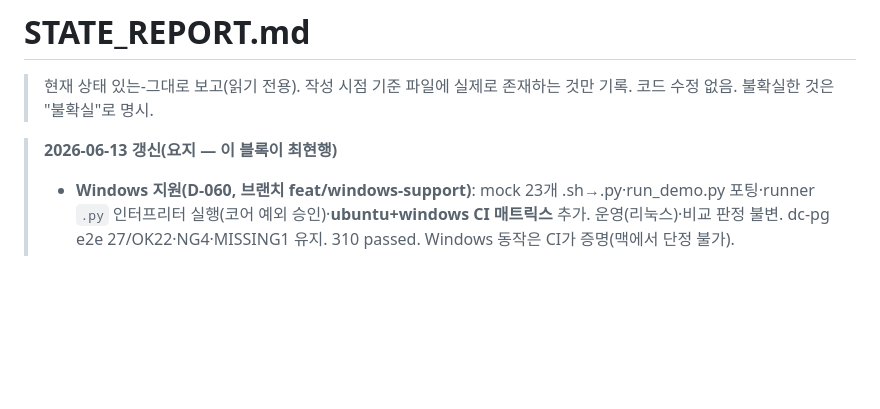
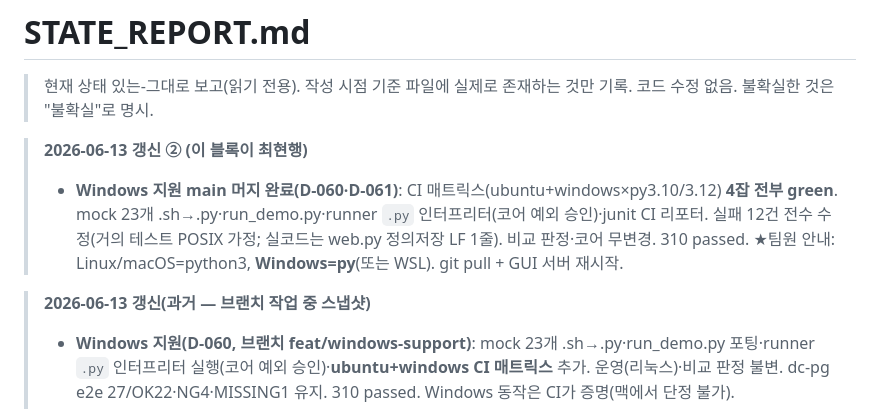
Before and after one commit to kyh0815/DataComparator, a Markdown page: STATE_REPORT.md, the part around the change. Drawn GitHub-style; blank space fills up the shorter version.

```diff
--- a/STATE_REPORT.md
+++ b/STATE_REPORT.md
@@ -3,7 +3,13 @@
 > 현재 상태 있는-그대로 보고(읽기 전용). 작성 시점 기준 파일에 실제로 존재하는 것만 기록.
 > 코드 수정 없음. 불확실한 것은 "불확실"로 명시.
 
-> **2026-06-13 갱신(요지 — 이 블록이 최현행)**
+> **2026-06-13 갱신 ② (이 블록이 최현행)**
+> - **Windows 지원 main 머지 완료(D-060·D-061)**: CI 매트릭스(ubuntu+windows×py3.10/3.12) **4잡 전부 green**.
+>   mock 23개 .sh→.py·run_demo.py·runner `.py` 인터프리터(코어 예외 승인)·junit CI 리포터. 실패 12건 전수
+>   수정(거의 테스트 POSIX 가정; 실코드는 web.py 정의저장 LF 1줄). 비교 판정·코어 무변경. 310 passed.
+>   ★팀원 안내: Linux/macOS=python3, **Windows=py**(또는 WSL). git pull + GUI 서버 재시작.
+
+> **2026-06-13 갱신(과거 — 브랜치 작업 중 스냅샷)**
 > - **Windows 지원(D-060, 브랜치 feat/windows-support)**: mock 23개 .sh→.py·run_demo.py 포팅·runner `.py`
 >   인터프리터 실행(코어 예외 승인)·**ubuntu+windows CI 매트릭스** 추가. 운영(리눅스)·비교 판정 불변.
 >   dc-pg e2e 27/OK22·NG4·MISSING1 유지. 310 passed. Windows 동작은 CI가 증명(맥에서 단정 불가).
```
Also changed, not shown: docs/DECISIONS.md (+18 -0 lines).
